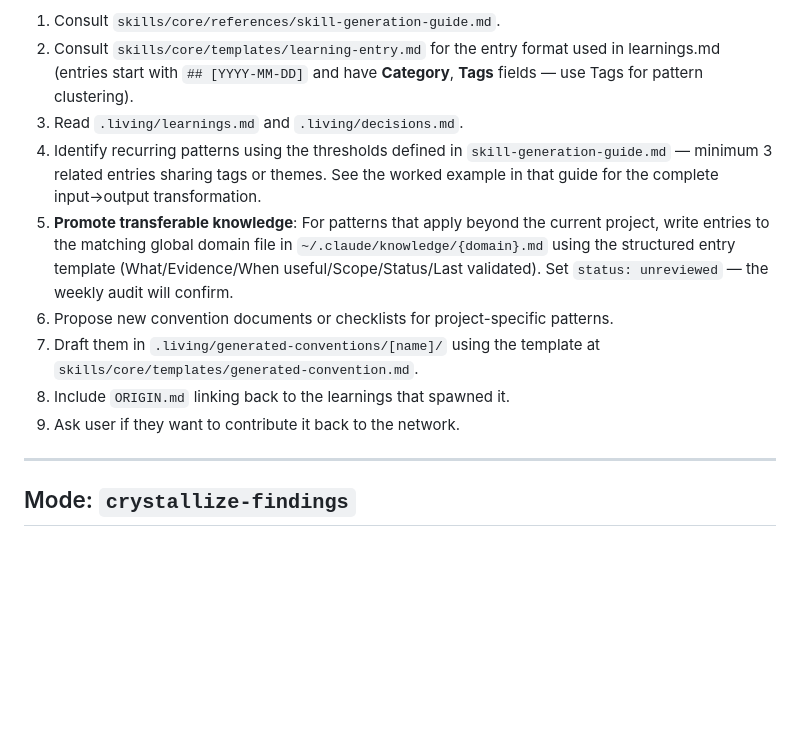
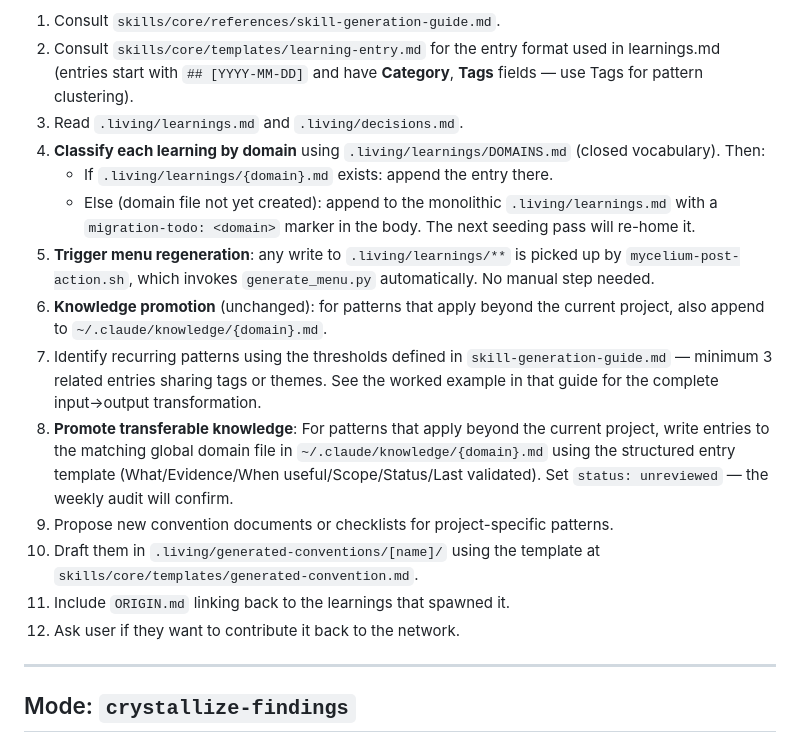
Before and after one commit to arjunrajlaboratory/mycelium, a Markdown page: commands/core.md, the part around the change. Drawn GitHub-style; blank space fills up the shorter version.

Commit message:
SKILL: route crystallized learnings to domain files

```diff
--- a/commands/core.md
+++ b/commands/core.md
@@ -106,12 +106,17 @@ For analysis, report generation, and idea brainstorming, direct the user to the
 1. Consult `skills/core/references/skill-generation-guide.md`.
 2. Consult `skills/core/templates/learning-entry.md` for the entry format used in learnings.md (entries start with `## [YYYY-MM-DD]` and have **Category**, **Tags** fields — use Tags for pattern clustering).
 3. Read `.living/learnings.md` and `.living/decisions.md`.
-4. Identify recurring patterns using the thresholds defined in `skill-generation-guide.md` — minimum 3 related entries sharing tags or themes. See the worked example in that guide for the complete input→output transformation.
-5. **Promote transferable knowledge**: For patterns that apply beyond the current project, write entries to the matching global domain file in `~/.claude/knowledge/{domain}.md` using the structured entry template (What/Evidence/When useful/Scope/Status/Last validated). Set `status: unreviewed` — the weekly audit will confirm.
-6. Propose new convention documents or checklists for project-specific patterns.
-7. Draft them in `.living/generated-conventions/[name]/` using the template at `skills/core/templates/generated-convention.md`.
-8. Include `ORIGIN.md` linking back to the learnings that spawned it.
-9. Ask user if they want to contribute it back to the network.
+4. **Classify each learning by domain** using `.living/learnings/DOMAINS.md` (closed vocabulary). Then:
+   - If `.living/learnings/{domain}.md` exists: append the entry there.
+   - Else (domain file not yet created): append to the monolithic `.living/learnings.md` with a `migration-todo: <domain>` marker in the body. The next seeding pass will re-home it.
+5. **Trigger menu regeneration**: any write to `.living/learnings/**` is picked up by `mycelium-post-action.sh`, which invokes `generate_menu.py` automatically. No manual step needed.
+6. **Knowledge promotion** (unchanged): for patterns that apply beyond the current project, also append to `~/.claude/knowledge/{domain}.md`.
+7. Identify recurring patterns using the thresholds defined in `skill-generation-guide.md` — minimum 3 related entries sharing tags or themes. See the worked example in that guide for the complete input→output transformation.
+8. **Promote transferable knowledge**: For patterns that apply beyond the current project, write entries to the matching global domain file in `~/.claude/knowledge/{domain}.md` using the structured entry template (What/Evidence/When useful/Scope/Status/Last validated). Set `status: unreviewed` — the weekly audit will confirm.
+9. Propose new convention documents or checklists for project-specific patterns.
+10. Draft them in `.living/generated-conventions/[name]/` using the template at `skills/core/templates/generated-convention.md`.
+11. Include `ORIGIN.md` linking back to the learnings that spawned it.
+12. Ask user if they want to contribute it back to the network.
 
 ---
 
```
